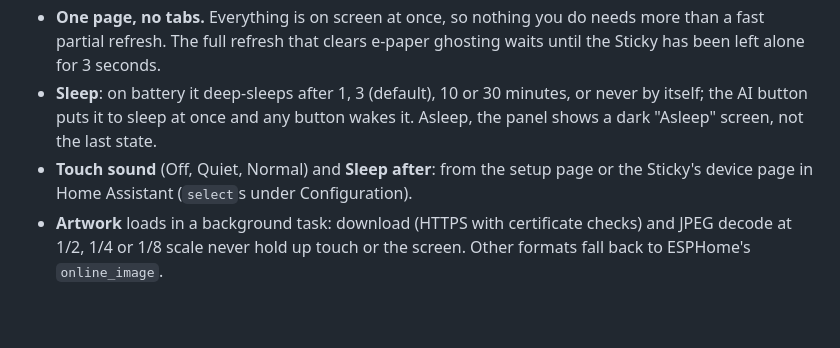
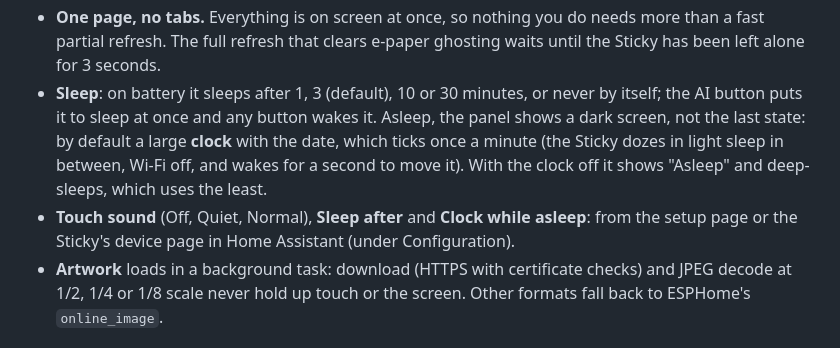
Before and after one commit to Frankynov/sticky-remote, a Markdown page: README.md, the part around one of its changes. GitHub-like rendering; blank space fills up the shorter version.

```diff
--- a/README.md
+++ b/README.md
@@ -38,11 +38,15 @@ page runs the whole wizard without a Sticky or a Home Assistant.
 - **One page, no tabs.** Everything is on screen at once, so nothing you do
   needs more than a fast partial refresh. The full refresh that clears
   e-paper ghosting waits until the Sticky has been left alone for 3 seconds.
-- **Sleep**: on battery it deep-sleeps after 1, 3 (default), 10 or 30 minutes,
-  or never by itself; the AI button puts it to sleep at once and any button
-  wakes it. Asleep, the panel shows a dark "Asleep" screen, not the last state.
-- **Touch sound** (Off, Quiet, Normal) and **Sleep after**: from the setup page
-  or the Sticky's device page in Home Assistant (`select`s under Configuration).
+- **Sleep**: on battery it sleeps after 1, 3 (default), 10 or 30 minutes, or
+  never by itself; the AI button puts it to sleep at once and any button wakes
+  it. Asleep, the panel shows a dark screen, not the last state: by default a
+  large **clock** with the date, which ticks once a minute (the Sticky dozes
+  in light sleep in between, Wi-Fi off, and wakes for a second to move it).
+  With the clock off it shows "Asleep" and deep-sleeps, which uses the least.
+- **Touch sound** (Off, Quiet, Normal), **Sleep after** and **Clock while
+  asleep**: from the setup page or the Sticky's device page in Home Assistant
+  (under Configuration).
 - **Artwork** loads in a background task: download (HTTPS with certificate
   checks) and JPEG decode at 1/2, 1/4 or 1/8 scale never hold up touch or the
   screen. Other formats fall back to ESPHome's `online_image`.
```
Also changed, not shown: other parts of README.md (+16 -5 lines), design/screens.png, 16 other files.
